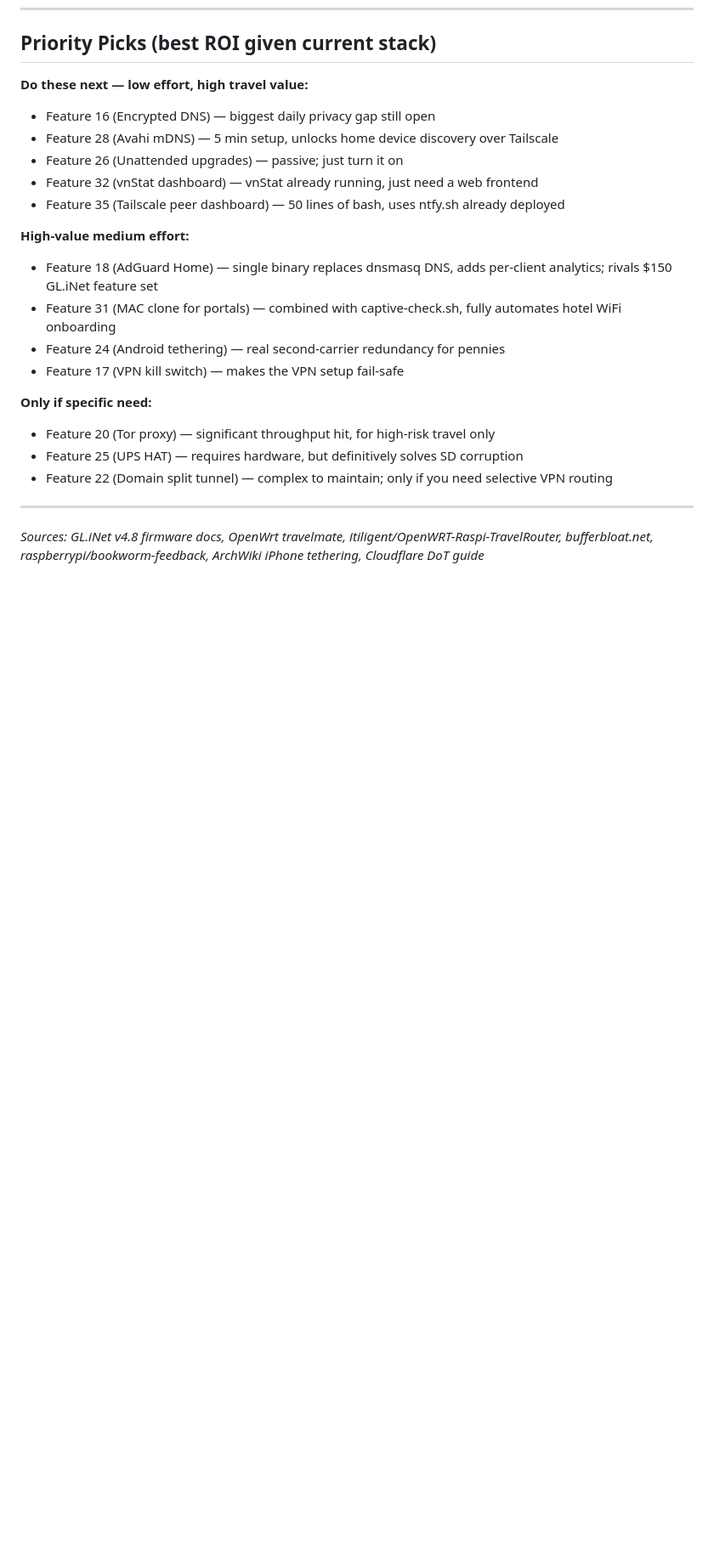
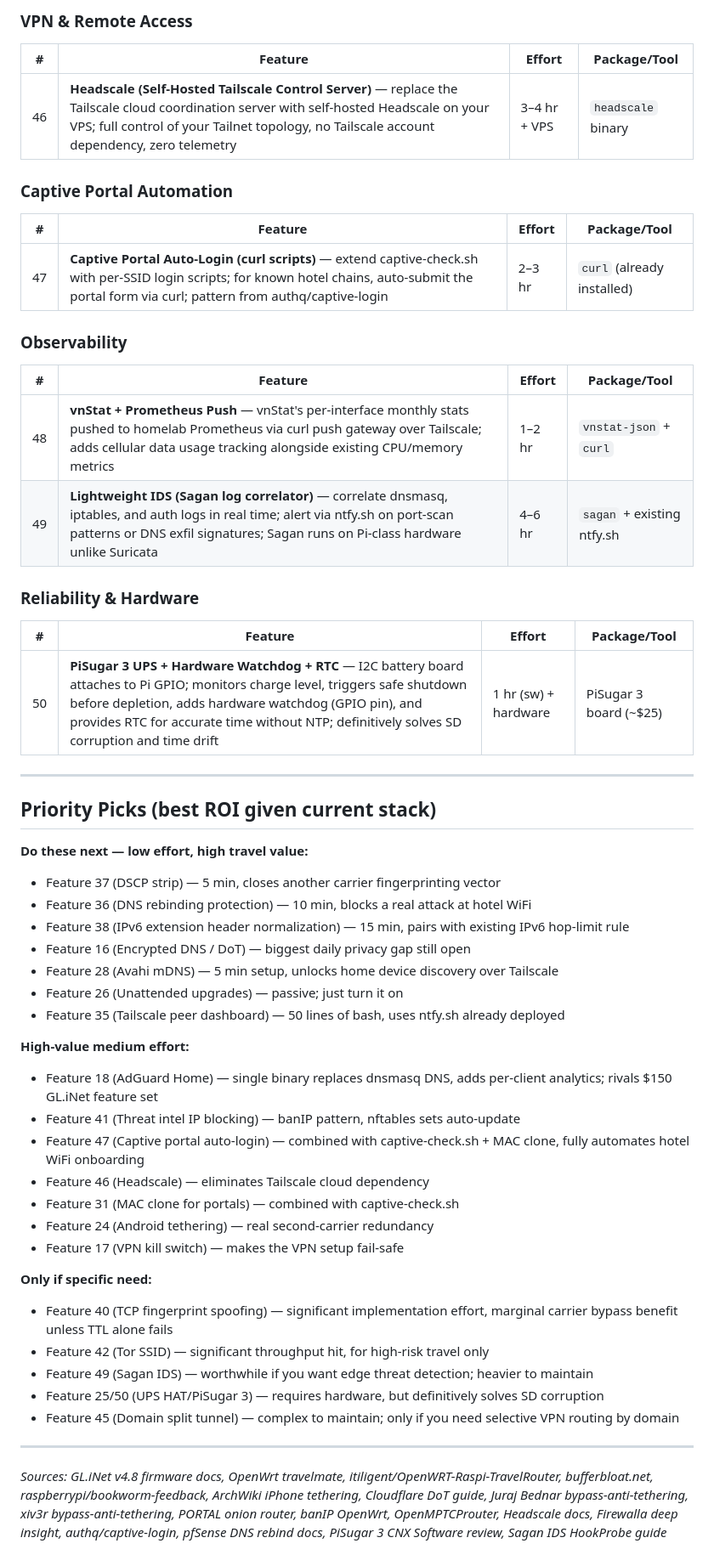
Before and after one commit to NicoMancinelli/pi-travel-router, a Markdown page: IMPROVEMENTS.md, the part around one of its changes. Shown at 85% size. Drawn GitHub-style; blank space fills up the shorter version.

```diff
--- a/IMPROVEMENTS.md
+++ b/IMPROVEMENTS.md
@@ -213,23 +242,57 @@ sudo apt install -y unattended-upgrades
+### VPN & Remote Access
+
+| # | Feature | Effort | Package/Tool |
+|---|---|---|---|
+| 46 | **Headscale (Self-Hosted Tailscale Control Server)** — replace the Tailscale cloud coordination server with self-hosted Headscale on your VPS; full control of your Tailnet topology, no Tailscale account dependency, zero telemetry | 3–4 hr + VPS | `headscale` binary |
+
+### Captive Portal Automation
+
+| # | Feature | Effort | Package/Tool |
+|---|---|---|---|
+| 47 | **Captive Portal Auto-Login (curl scripts)** — extend captive-check.sh with per-SSID login scripts; for known hotel chains, auto-submit the portal form via curl; pattern from authq/captive-login | 2–3 hr | `curl` (already installed) |
+
+### Observability
+
+| # | Feature | Effort | Package/Tool |
+|---|---|---|---|
+| 48 | **vnStat + Prometheus Push** — vnStat's per-interface monthly stats pushed to homelab Prometheus via curl push gateway over Tailscale; adds cellular data usage tracking alongside existing CPU/memory metrics | 1–2 hr | `vnstat-json` + `curl` |
+| 49 | **Lightweight IDS (Sagan log correlator)** — correlate dnsmasq, iptables, and auth logs in real time; alert via ntfy.sh on port-scan patterns or DNS exfil signatures; Sagan runs on Pi-class hardware unlike Suricata | 4–6 hr | `sagan` + existing ntfy.sh |
+
+### Reliability & Hardware
+
+| # | Feature | Effort | Package/Tool |
+|---|---|---|---|
+| 50 | **PiSugar 3 UPS + Hardware Watchdog + RTC** — I2C battery board attaches to Pi GPIO; monitors charge level, triggers safe shutdown before depletion, adds hardware watchdog (GPIO pin), and provides RTC for accurate time without NTP; definitively solves SD corruption and time drift | 1 hr (sw) + hardware | PiSugar 3 board (~$25) |
+
+---
+
 ## Priority Picks (best ROI given current stack)
 
 **Do these next — low effort, high travel value:**
-- Feature 16 (Encrypted DNS) — biggest daily privacy gap still open
+- Feature 37 (DSCP strip) — 5 min, closes another carrier fingerprinting vector
+- Feature 36 (DNS rebinding protection) — 10 min, blocks a real attack at hotel WiFi
+- Feature 38 (IPv6 extension header normalization) — 15 min, pairs with existing IPv6 hop-limit rule
+- Feature 16 (Encrypted DNS / DoT) — biggest daily privacy gap still open
 - Feature 28 (Avahi mDNS) — 5 min setup, unlocks home device discovery over Tailscale
 - Feature 26 (Unattended upgrades) — passive; just turn it on
-- Feature 32 (vnStat dashboard) — vnStat already running, just need a web frontend
 - Feature 35 (Tailscale peer dashboard) — 50 lines of bash, uses ntfy.sh already deployed
 
 **High-value medium effort:**
 - Feature 18 (AdGuard Home) — single binary replaces dnsmasq DNS, adds per-client analytics; rivals $150 GL.iNet feature set
-- Feature 31 (MAC clone for portals) — combined with captive-check.sh, fully automates hotel WiFi onboarding
-- Feature 24 (Android tethering) — real second-carrier redundancy for pennies
+- Feature 41 (Threat intel IP blocking) — banIP pattern, nftables sets auto-update
+- Feature 47 (Captive portal auto-login) — combined with captive-check.sh + MAC clone, fully automates hotel WiFi onboarding
+- Feature 46 (Headscale) — eliminates Tailscale cloud dependency
+- Feature 31 (MAC clone for portals) — combined with captive-check.sh
+- Feature 24 (Android tethering) — real second-carrier redundancy
 - Feature 17 (VPN kill switch) — makes the VPN setup fail-safe
 
 **Only if specific need:**
-- Feature 20 (Tor proxy) — significant throughput hit, for high-risk travel only
-- Feature 25 (UPS HAT) — requires hardware, but definitively solves SD corruption
-- Feature 22 (Domain split tunnel) — complex to maintain; only if you need selective VPN routing
+- Feature 40 (TCP fingerprint spoofing) — significant implementation effort, marginal carrier bypass benefit unless TTL alone fails
+- Feature 42 (Tor SSID) — significant throughput hit, for high-risk travel only
+- Feature 49 (Sagan IDS) — worthwhile if you want edge threat detection; heavier to maintain
+- Feature 25/50 (UPS HAT/PiSugar 3) — requires hardware, but definitively solves SD corruption
+- Feature 45 (Domain split tunnel) — complex to maintain; only if you need selective VPN routing by domain
 
 ---
 
-*Sources: GL.iNet v4.8 firmware docs, OpenWrt travelmate, itiligent/OpenWRT-Raspi-TravelRouter, bufferbloat.net, raspberrypi/bookworm-feedback, ArchWiki iPhone tethering, Cloudflare DoT guide*
+*Sources: GL.iNet v4.8 firmware docs, OpenWrt travelmate, itiligent/OpenWRT-Raspi-TravelRouter, bufferbloat.net, raspberrypi/bookworm-feedback, ArchWiki iPhone tethering, Cloudflare DoT guide, Juraj Bednar bypass-anti-tethering, xiv3r bypass-anti-tethering, PORTAL onion router, banIP OpenWrt, OpenMPTCProuter, Headscale docs, Firewalla deep insight, authq/captive-login, pfSense DNS rebind docs, PiSugar 3 CNX Software review, Sagan IDS HookProbe guide*
```
Also changed, not shown: other parts of IMPROVEMENTS.md (+29 -0 lines), GL-MT3000.md (added, +178 -0 lines).
